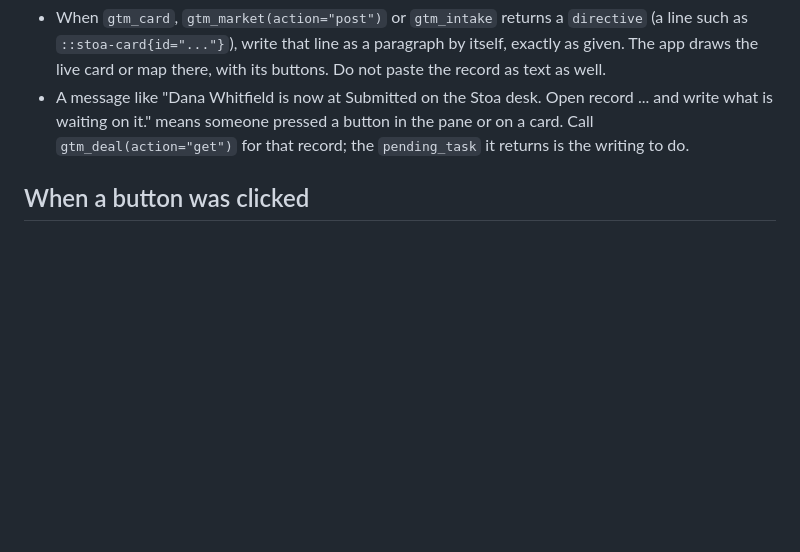
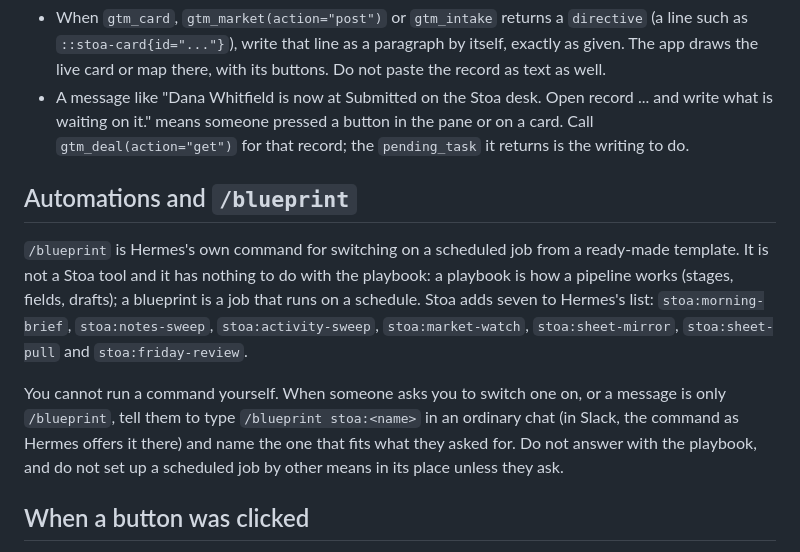
Before and after one commit to jarrett-del/hermes-stoa, a Markdown page: skills/desk/SKILL.md, the part around the change. Drawn GitHub-style; blank space fills up the shorter version.

```diff
--- a/skills/desk/SKILL.md
+++ b/skills/desk/SKILL.md
@@ -86,6 +86,19 @@ change the desk. Two things follow:
 - A message like "Dana Whitfield is now at Submitted on the Stoa desk. Open record ... and write
   what is waiting on it." means someone pressed a button in the pane or on a card. Call
   `gtm_deal(action="get")` for that record; the `pending_task` it returns is the writing to do.
+
+## Automations and `/blueprint`
+
+`/blueprint` is Hermes's own command for switching on a scheduled job from a ready-made
+template. It is not a Stoa tool and it has nothing to do with the playbook: a playbook is how a
+pipeline works (stages, fields, drafts); a blueprint is a job that runs on a schedule. Stoa adds
+seven to Hermes's list: `stoa:morning-brief`, `stoa:notes-sweep`, `stoa:activity-sweep`,
+`stoa:market-watch`, `stoa:sheet-mirror`, `stoa:sheet-pull` and `stoa:friday-review`.
+
+You cannot run a command yourself. When someone asks you to switch one on, or a message is only
+`/blueprint`, tell them to type `/blueprint stoa:<name>` in an ordinary chat (in Slack, the
+command as Hermes offers it there) and name the one that fits what they asked for. Do not answer
+with the playbook, and do not set up a scheduled job by other means in its place unless they ask.
 
 ## When a button was clicked
 
```
Also changed, not shown: docs/guide.md (+3 -0 lines), docs/desktop-setup.jpg, 3 other files.
